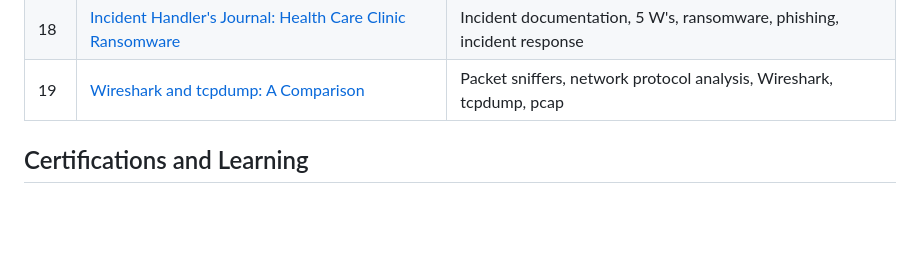
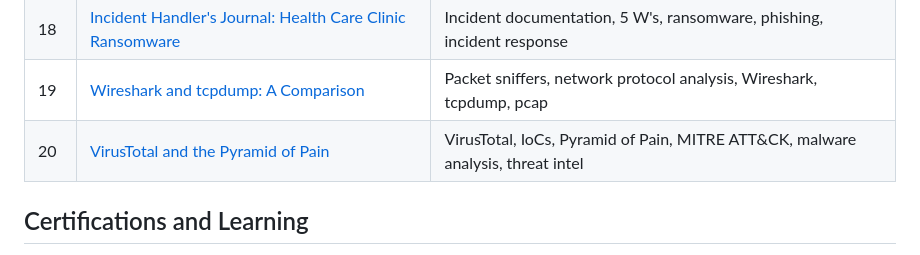
Before and after one commit to abdulmuhammadcyber-crypto/cybersecurity-portfolio, a Markdown page: README.md, the part around the change. Rendered like a GitHub page; blank space fills up the shorter version.

Commit message:
Add VirusTotal and Pyramid of Pain malware analysis project

```diff
--- a/README.md
+++ b/README.md
@@ -48,6 +48,7 @@ I am an entry level cybersecurity professional building practical skills that pr
 | 17 | [PASTA Threat Model for a Sneaker Retail App](projects/17-pasta-threat-model-sneaker-app.md) | PASTA framework, threat modeling, attack trees, SQL injection, controls |
 | 18 | [Incident Handler's Journal: Health Care Clinic Ransomware](projects/18-incident-handler-journal-ransomware.md) | Incident documentation, 5 W's, ransomware, phishing, incident response |
 | 19 | [Wireshark and tcpdump: A Comparison](projects/19-wireshark-vs-tcpdump-comparison.md) | Packet sniffers, network protocol analysis, Wireshark, tcpdump, pcap |
+| 20 | [VirusTotal and the Pyramid of Pain](projects/20-virustotal-pyramid-of-pain.md) | VirusTotal, IoCs, Pyramid of Pain, MITRE ATT&CK, malware analysis, threat intel |
 
 ## Certifications and Learning
 
```
Also changed, not shown: projects/20-virustotal-pyramid-of-pain.md (added, +106 -0 lines).
